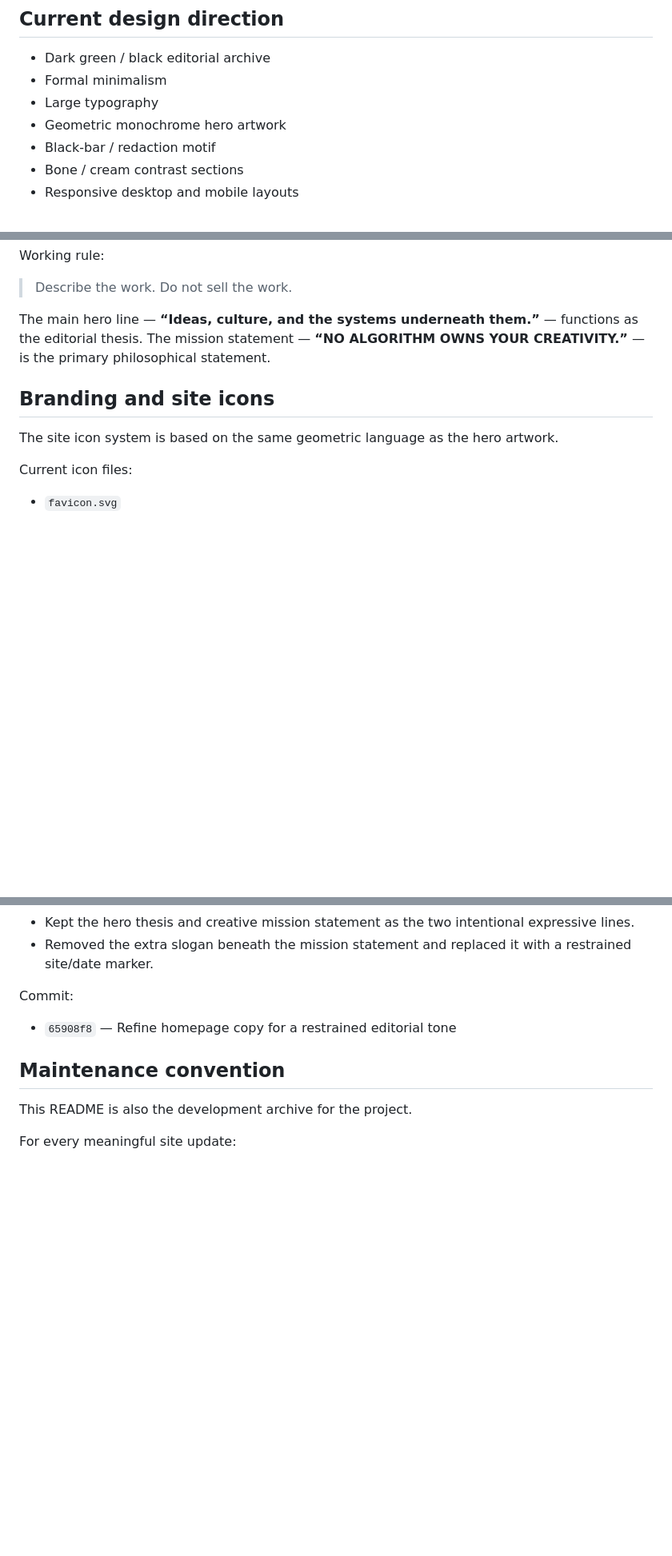
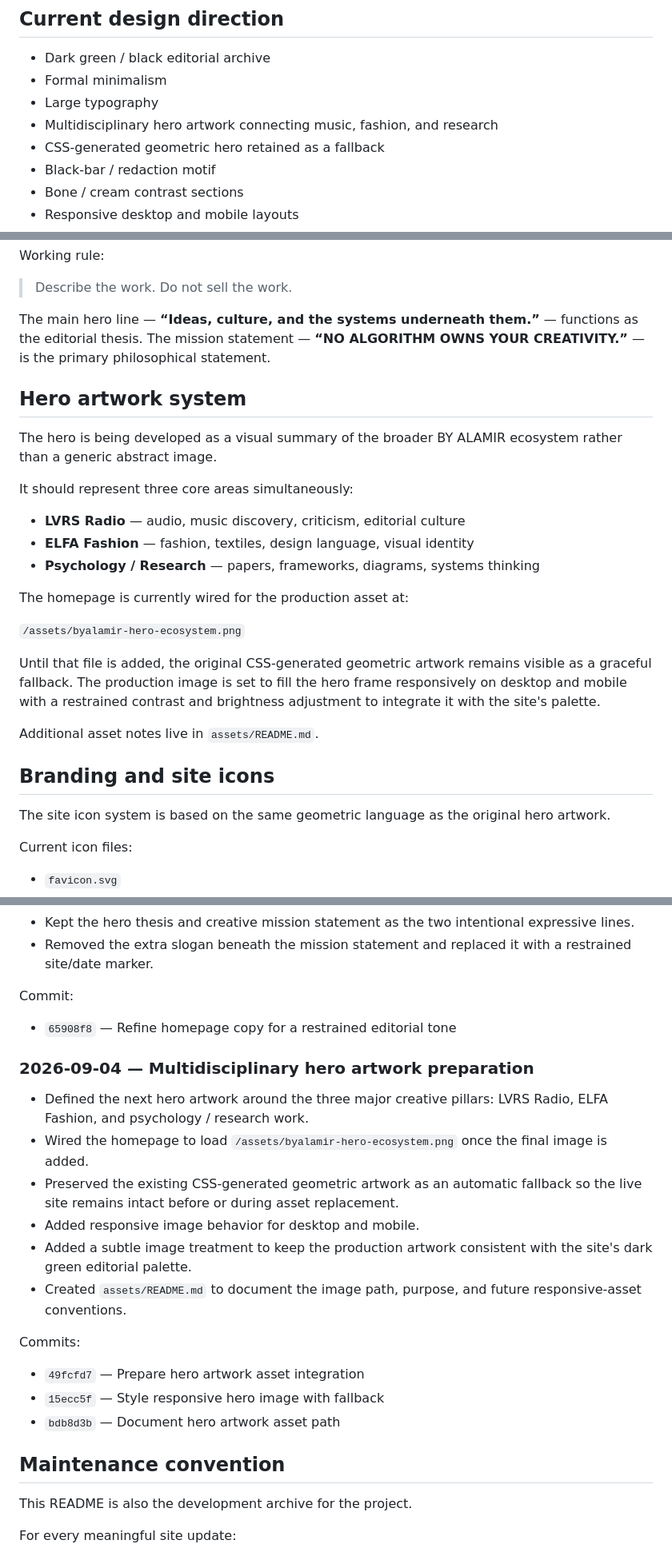
Before and after one commit to byalamir/byalamir.github.io, a Markdown page: README.md, 3 parts joined by grey strips. Shown at 80% size. GitHub-like rendering; blank space fills up the shorter version.

Commit message:
Archive multidisciplinary hero setup in README

```diff
--- a/README.md
+++ b/README.md
@@ -19,7 +19,8 @@ The site is intentionally built as an archive rather than a marketing funnel. Th
 - Dark green / black editorial archive
 - Formal minimalism
 - Large typography
-- Geometric monochrome hero artwork
+- Multidisciplinary hero artwork connecting music, fashion, and research
+- CSS-generated geometric hero retained as a fallback
 - Black-bar / redaction motif
 - Bone / cream contrast sections
 - Responsive desktop and mobile layouts
@@ -52,9 +53,27 @@ Working rule:
 
 The main hero line — **“Ideas, culture, and the systems underneath them.”** — functions as the editorial thesis. The mission statement — **“NO ALGORITHM OWNS YOUR CREATIVITY.”** — is the primary philosophical statement.
 
+## Hero artwork system
+
+The hero is being developed as a visual summary of the broader BY ALAMIR ecosystem rather than a generic abstract image.
+
+It should represent three core areas simultaneously:
+
+- **LVRS Radio** — audio, music discovery, criticism, editorial culture
+- **ELFA Fashion** — fashion, textiles, design language, visual identity
+- **Psychology / Research** — papers, frameworks, diagrams, systems thinking
+
+The homepage is currently wired for the production asset at:
+
+`/assets/byalamir-hero-ecosystem.png`
+
+Until that file is added, the original CSS-generated geometric artwork remains visible as a graceful fallback. The production image is set to fill the hero frame responsively on desktop and mobile with a restrained contrast and brightness adjustment to integrate it with the site's palette.
+
+Additional asset notes live in `assets/README.md`.
+
 ## Branding and site icons
 
-The site icon system is based on the same geometric language as the hero artwork.
+The site icon system is based on the same geometric language as the original hero artwork.
 
 Current icon files:
 - `favicon.svg`
@@ -126,6 +145,19 @@ Commit:
 Commit:
 - `65908f8` — Refine homepage copy for a restrained editorial tone
 
+### 2026-09-04 — Multidisciplinary hero artwork preparation
+- Defined the next hero artwork around the three major creative pillars: LVRS Radio, ELFA Fashion, and psychology / research work.
+- Wired the homepage to load `/assets/byalamir-hero-ecosystem.png` once the final image is added.
+- Preserved the existing CSS-generated geometric artwork as an automatic fallback so the live site remains intact before or during asset replacement.
+- Added responsive image behavior for desktop and mobile.
+- Added a subtle image treatment to keep the production artwork consistent with the site's dark green editorial palette.
+- Created `assets/README.md` to document the image path, purpose, and future responsive-asset conventions.
+
+Commits:
+- `49fcfd7` — Prepare hero artwork asset integration
+- `15ecc5f` — Style responsive hero image with fallback
+- `bdb8d3b` — Document hero artwork asset path
+
 ## Maintenance convention
 
 This README is also the development archive for the project.
```
